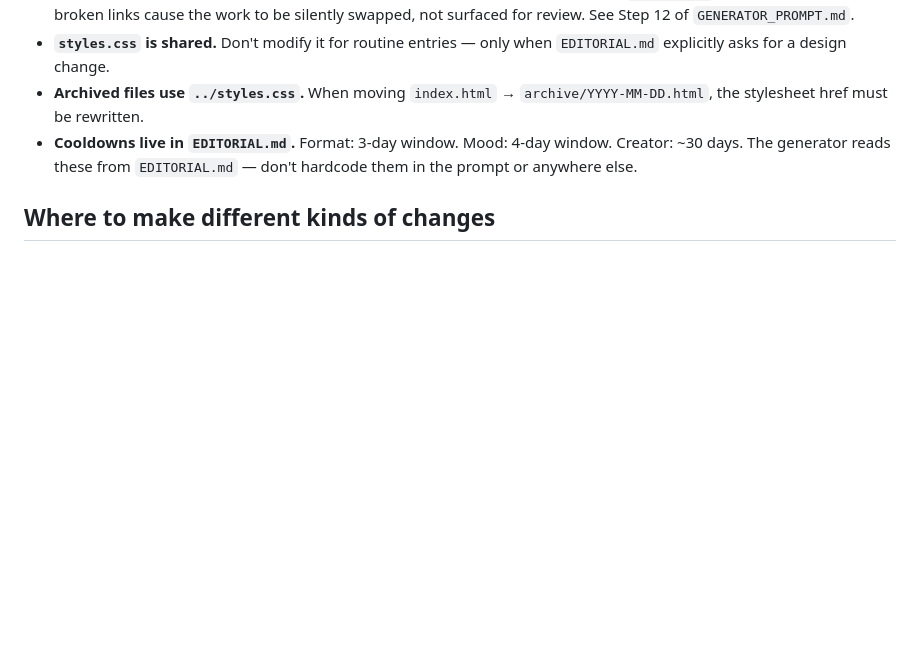
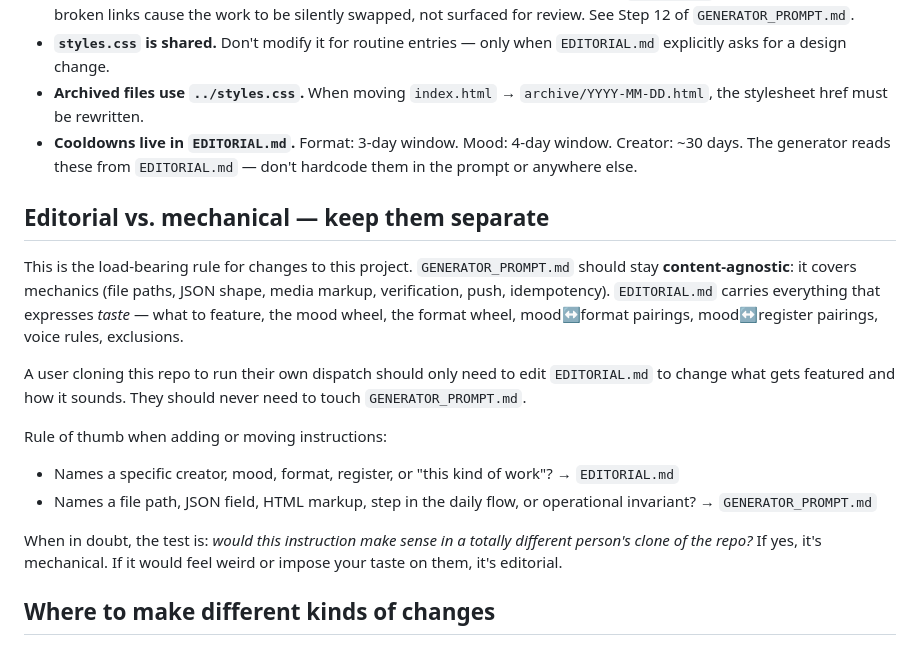
Before and after one commit to campezzi/morning-inspiration, a Markdown page: CLAUDE.md, the part around the change. GitHub-like rendering; blank space fills up the shorter version.

```diff
--- a/CLAUDE.md
+++ b/CLAUDE.md
@@ -33,6 +33,19 @@ The scheduled agent reads `EDITORIAL.md` + `history.json`, picks a mood (cooldow
 - **Archived files use `../styles.css`.** When moving `index.html` → `archive/YYYY-MM-DD.html`, the stylesheet href must be rewritten.
 - **Cooldowns live in `EDITORIAL.md`.** Format: 3-day window. Mood: 4-day window. Creator: ~30 days. The generator reads these from `EDITORIAL.md` — don't hardcode them in the prompt or anywhere else.
 
+## Editorial vs. mechanical — keep them separate
+
+This is the load-bearing rule for changes to this project. `GENERATOR_PROMPT.md` should stay **content-agnostic**: it covers mechanics (file paths, JSON shape, media markup, verification, push, idempotency). `EDITORIAL.md` carries everything that expresses *taste* — what to feature, the mood wheel, the format wheel, mood↔format pairings, mood↔register pairings, voice rules, exclusions.
+
+A user cloning this repo to run their own dispatch should only need to edit `EDITORIAL.md` to change what gets featured and how it sounds. They should never need to touch `GENERATOR_PROMPT.md`.
+
+Rule of thumb when adding or moving instructions:
+
+- Names a specific creator, mood, format, register, or "this kind of work"? → `EDITORIAL.md`
+- Names a file path, JSON field, HTML markup, step in the daily flow, or operational invariant? → `GENERATOR_PROMPT.md`
+
+When in doubt, the test is: *would this instruction make sense in a totally different person's clone of the repo?* If yes, it's mechanical. If it would feel weird or impose your taste on them, it's editorial.
+
 ## Where to make different kinds of changes
 
 - *"I want different kinds of content"* → `EDITORIAL.md`
```
Also changed, not shown: EDITORIAL.md (+23 -1 lines), GENERATOR_PROMPT.md (+2 -14 lines).
